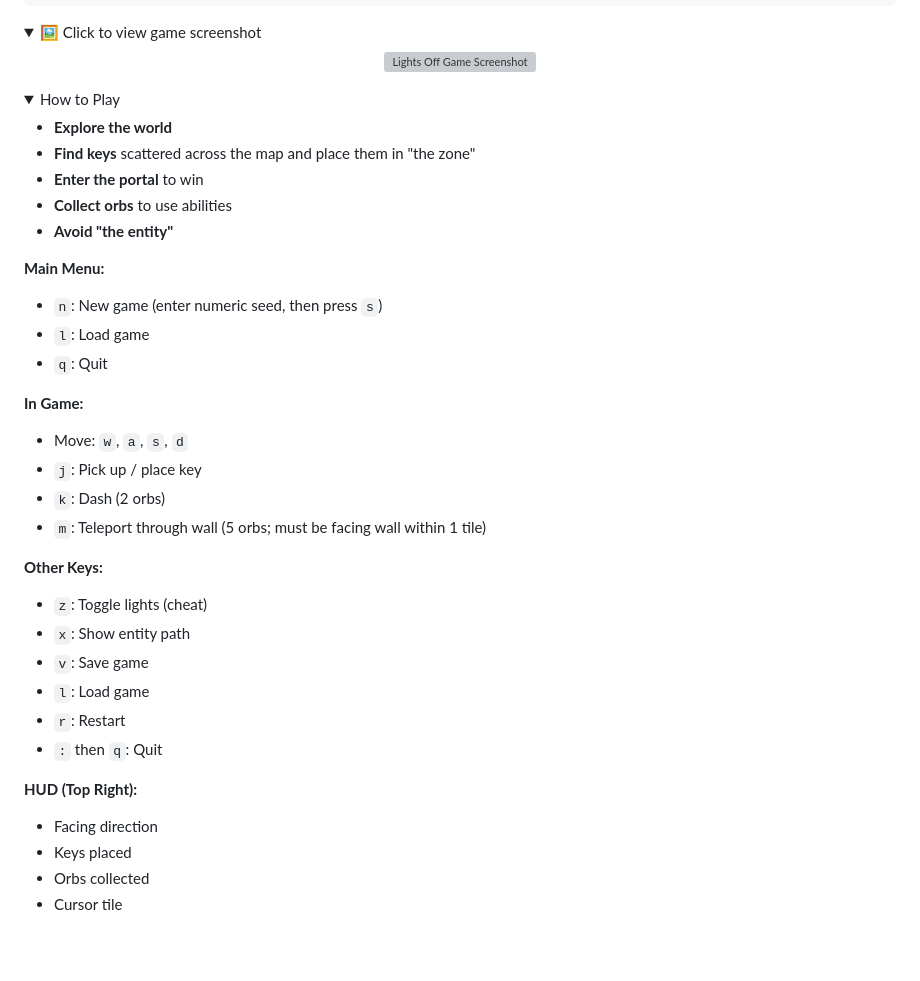
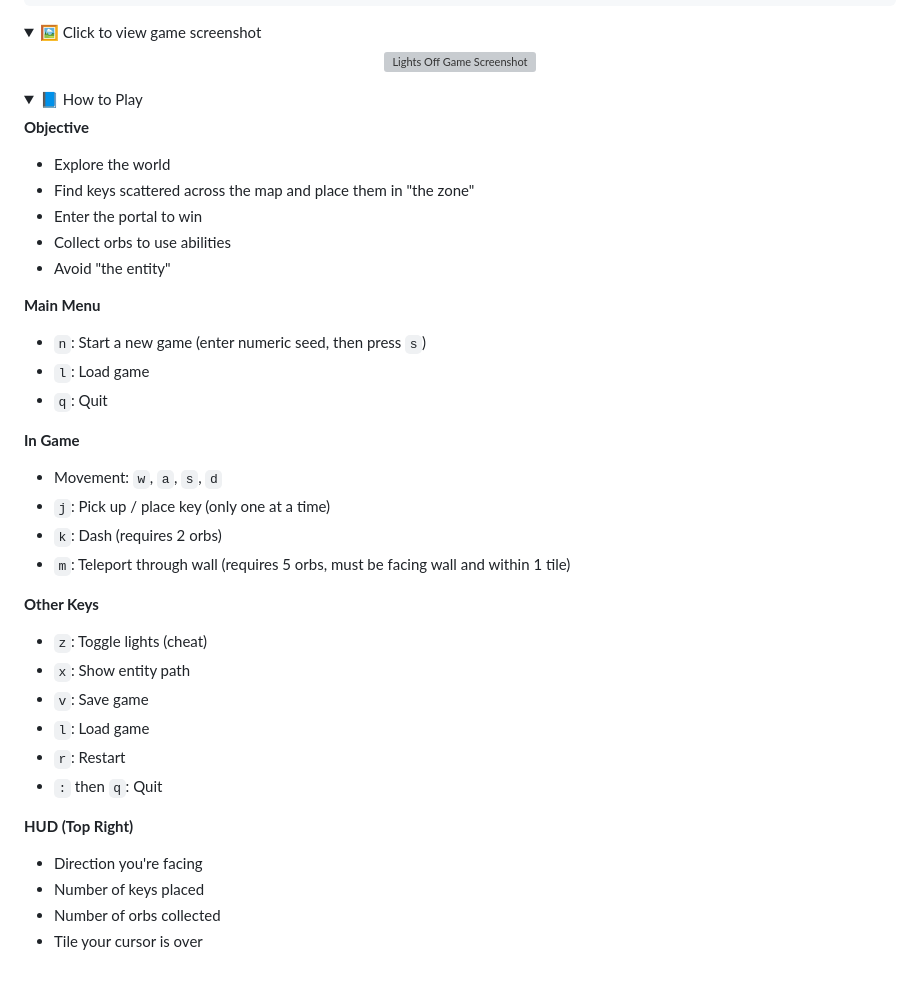
Before and after one commit to jaizunT/jaizunT.github.io, a Markdown page: README.md, the part around the change. Drawn GitHub-style; folded sections open; blank space fills up the shorter version; grey boxes are pictures that could not be loaded.

Commit message:
fix dropdown again?

```diff
--- a/README.md
+++ b/README.md
@@ -66,26 +66,27 @@ java -jar byow-game.jar
 </details>
 
 <details>
-  <summary>How to Play</summary>
+  <summary>📘 How to Play</summary>
 
-  - **Explore the world**
-  - **Find keys** scattered across the map and place them in "the zone"
-  - **Enter the portal** to win
-  - **Collect orbs** to use abilities
-  - **Avoid "the entity"**
+  **Objective**
+  - Explore the world
+  - Find keys scattered across the map and place them in "the zone"
+  - Enter the portal to win
+  - Collect orbs to use abilities
+  - Avoid "the entity"
 
-  **Main Menu:**
-  - `n`: New game (enter numeric seed, then press `s`)
+  **Main Menu**
+  - `n`: Start a new game (enter numeric seed, then press `s`)
   - `l`: Load game
   - `q`: Quit
 
-  **In Game:**
-  - Move: `w`, `a`, `s`, `d`
-  - `j`: Pick up / place key
-  - `k`: Dash (2 orbs)
-  - `m`: Teleport through wall (5 orbs; must be facing wall within 1 tile)
+  **In Game**
+  - Movement: `w`, `a`, `s`, `d`
+  - `j`: Pick up / place key (only one at a time)
+  - `k`: Dash (requires 2 orbs)
+  - `m`: Teleport through wall (requires 5 orbs, must be facing wall and within 1 tile)
 
-  **Other Keys:**
+  **Other Keys**
   - `z`: Toggle lights (cheat)
   - `x`: Show entity path
   - `v`: Save game
@@ -93,9 +94,10 @@ java -jar byow-game.jar
   - `r`: Restart
   - `:` then `q`: Quit
 
-  **HUD (Top Right):**
-  - Facing direction
-  - Keys placed
-  - Orbs collected
-  - Cursor tile
+  **HUD (Top Right)**
+  - Direction you're facing
+  - Number of keys placed
+  - Number of orbs collected
+  - Tile your cursor is over
+
 </details>
```
